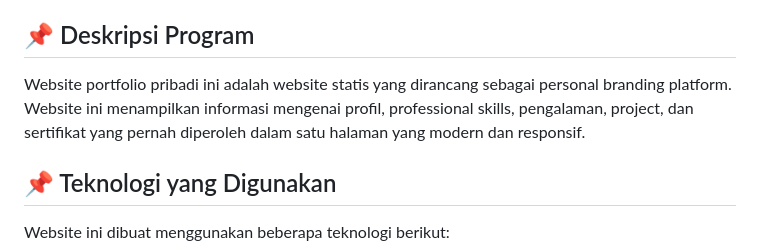
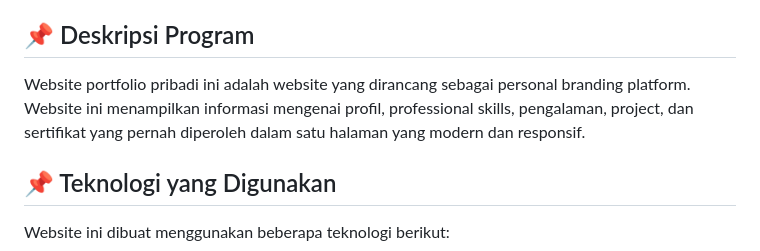
Before and after one commit to aliyah06667/MINPRO-1-PBW-WEBSITE-PORTOFOLIO, a Markdown page: README.md, the part around the change. Rendered like a GitHub page.

```diff
--- a/README.md
+++ b/README.md
@@ -9,7 +9,7 @@ Nama   : Aliyah Azzah Sekedang
 NIM    : 2409116021
 
 ## 📌 Deskripsi Program
-Website portfolio pribadi ini adalah website statis yang dirancang sebagai personal branding platform. Website ini menampilkan informasi mengenai profil, professional skills, pengalaman, project, dan sertifikat yang pernah diperoleh dalam satu halaman yang modern dan responsif.
+Website portfolio pribadi ini adalah website yang dirancang sebagai personal branding platform. Website ini menampilkan informasi mengenai profil, professional skills, pengalaman, project, dan sertifikat yang pernah diperoleh dalam satu halaman yang modern dan responsif.
 
 ## 📌 Teknologi yang Digunakan
 Website ini dibuat menggunakan beberapa teknologi berikut:
```
